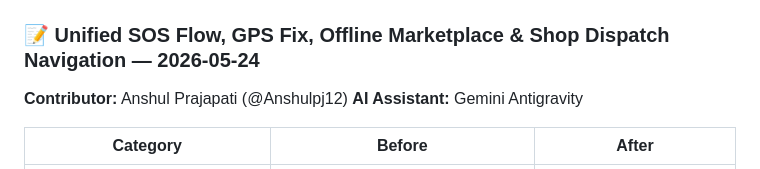
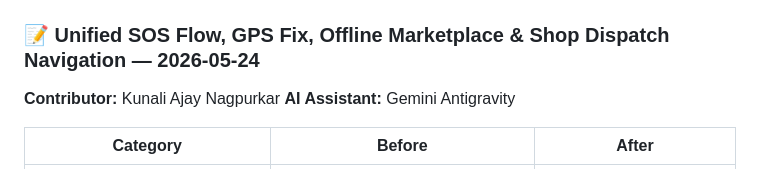
Before and after one commit to Anshulpj12/DRISHYTOX, a Markdown page: CHANGELOG.md, the part around the change. GitHub-like rendering.

Commit message:
docs: update contributor name in CHANGELOG.md
Update the contributor name for the 2026-05-24 changelog entry to Kunali Ajay Nagpurkar.

Contributor: Kunali Ajay Nagpurkar

```diff
--- a/CHANGELOG.md
+++ b/CHANGELOG.md
@@ -11,7 +11,7 @@ All notable changes to this project will be documented in this file.
 
 ### 📝 Unified SOS Flow, GPS Fix, Offline Marketplace & Shop Dispatch Navigation — 2026-05-24
 
-**Contributor:** Anshul Prajapati (@Anshulpj12)
+**Contributor:** Kunali Ajay Nagpurkar
 **AI Assistant:** Gemini Antigravity
 
 | Category | Before | After |
```
